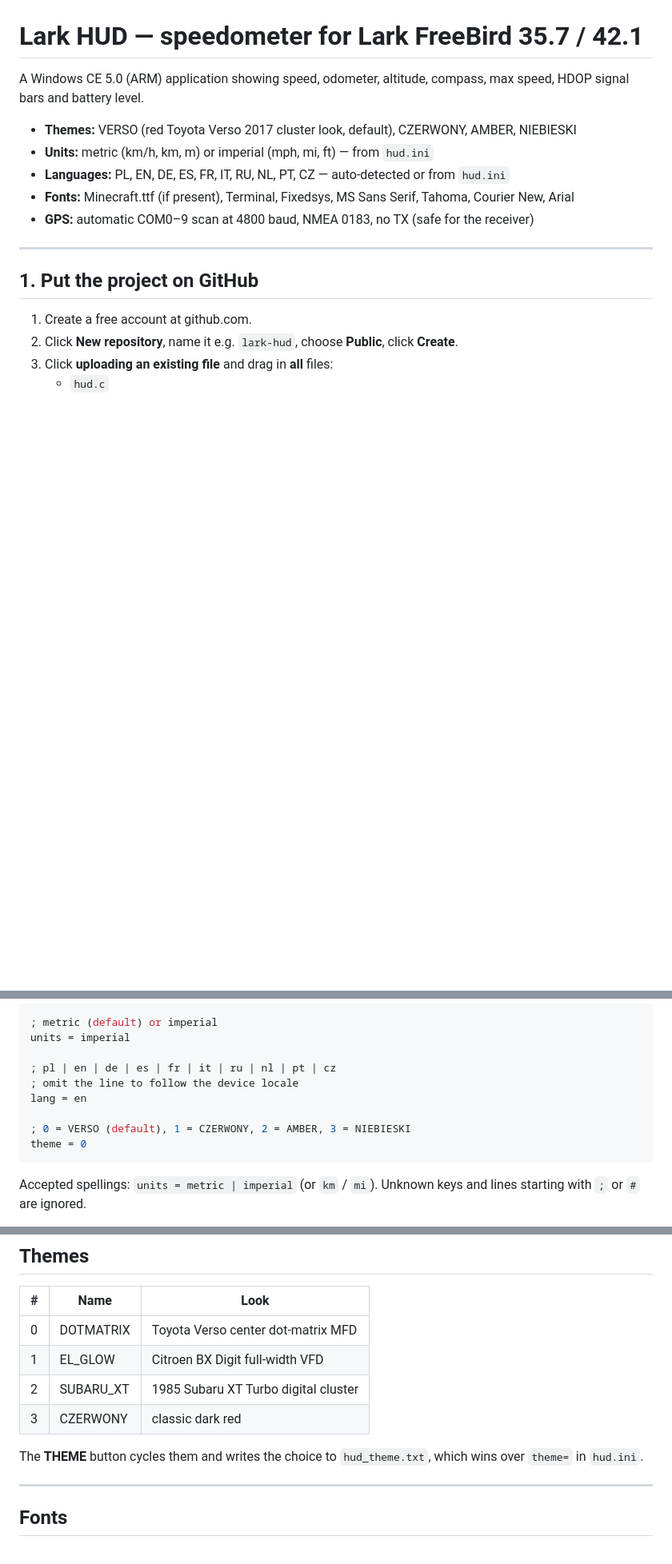
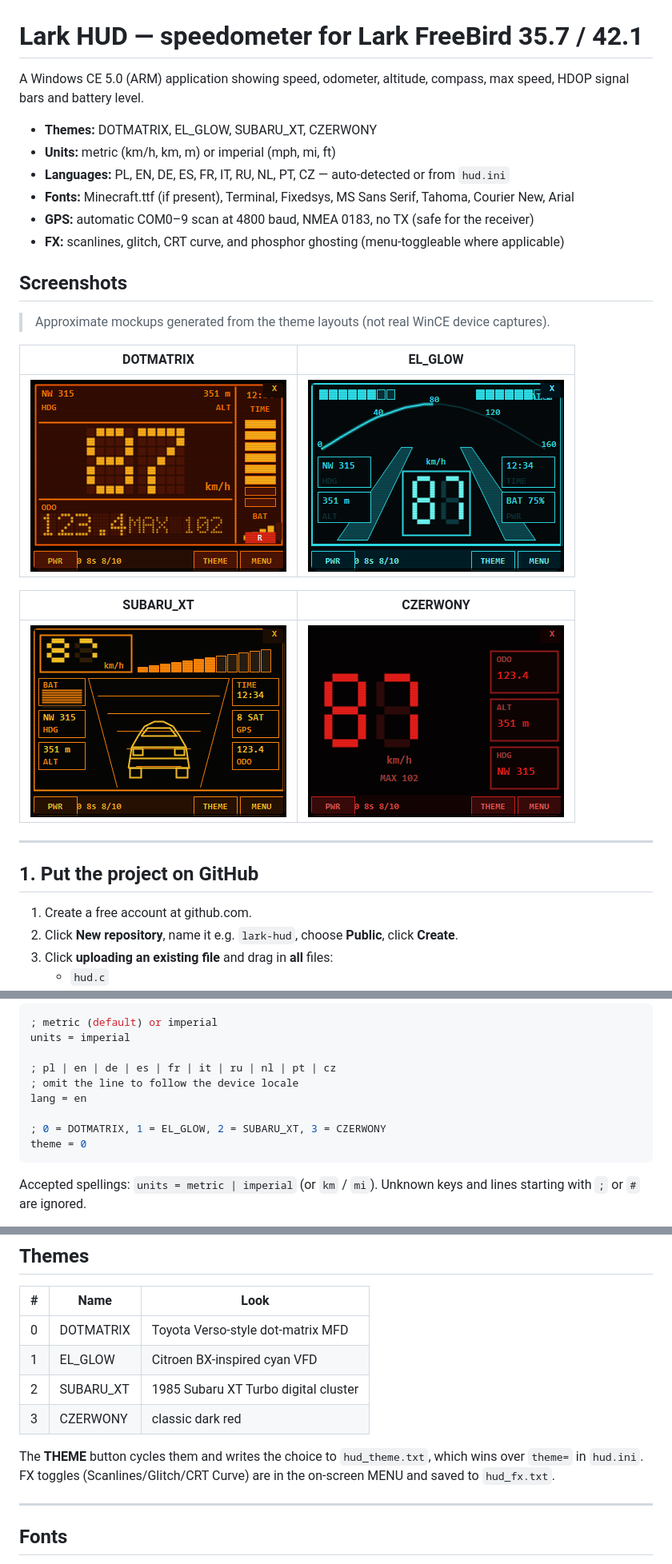
Before and after one commit to Th3KillinJok3/Windows_CE_HUD, a Markdown page: README.md, 3 parts joined by grey strips. Shown at 80% size. GitHub-like rendering; pictures changed too: screenshots/theme0_dotmatrix.png (added), screenshots/theme1_el_glow.png (added), screenshots/theme2_subaru_xt.png (added); blank space fills up the shorter version.

Commit message:
Smooth 0.2s ghost fade, add theme screenshots to README

````diff
--- a/README.md
+++ b/README.md
@@ -3,11 +3,24 @@
 A Windows CE 5.0 (ARM) application showing speed, odometer, altitude, compass,
 max speed, HDOP signal bars and battery level.
 
-* **Themes:** VERSO (red Toyota Verso 2017 cluster look, default), CZERWONY, AMBER, NIEBIESKI
-* **Units:** metric (km/h, km, m) or imperial (mph, mi, ft) — from `hud.ini`
+* **Themes:** DOTMATRIX, EL_GLOW, SUBARU_XT, CZERWONY
+* **Units:** metric (km/h, km, m) or imperial (mph, mi, ft)
 * **Languages:** PL, EN, DE, ES, FR, IT, RU, NL, PT, CZ — auto-detected or from `hud.ini`
 * **Fonts:** Minecraft.ttf (if present), Terminal, Fixedsys, MS Sans Serif, Tahoma, Courier New, Arial
 * **GPS:** automatic COM0–9 scan at 4800 baud, NMEA 0183, no TX (safe for the receiver)
+* **FX:** scanlines, glitch, CRT curve, and phosphor ghosting (menu-toggleable where applicable)
+
+## Screenshots
+
+> Approximate mockups generated from the theme layouts (not real WinCE device captures).
+
+| DOTMATRIX | EL_GLOW |
+|---|---|
+| ![DOTMATRIX](screenshots/theme0_dotmatrix.png) | ![EL_GLOW](screenshots/theme1_el_glow.png) |
+
+| SUBARU_XT | CZERWONY |
+|---|---|
+| ![SUBARU_XT](screenshots/theme2_subaru_xt.png) | ![CZERWONY](screenshots/theme3_czerwony.png) |
 
 ---
 
@@ -61,7 +74,7 @@ units = imperial
 ; omit the line to follow the device locale
 lang = en
 
-; 0 = VERSO (default), 1 = CZERWONY, 2 = AMBER, 3 = NIEBIESKI
+; 0 = DOTMATRIX, 1 = EL_GLOW, 2 = SUBARU_XT, 3 = CZERWONY
 theme = 0
 ```
 
@@ -92,13 +105,13 @@ the WinCE core font has no glyphs, so no text is lost.
 
 | # | Name | Look |
 |---|---|---|
-| 0 | DOTMATRIX | Toyota Verso center dot-matrix MFD |
-| 1 | EL_GLOW | Citroen BX Digit full-width VFD |
+| 0 | DOTMATRIX | Toyota Verso-style dot-matrix MFD |
+| 1 | EL_GLOW | Citroen BX-inspired cyan VFD |
 | 2 | SUBARU_XT | 1985 Subaru XT Turbo digital cluster |
 | 3 | CZERWONY | classic dark red |
 
 The **THEME** button cycles them and writes the choice to `hud_theme.txt`,
-which wins over `theme=` in `hud.ini`.
+which wins over `theme=` in `hud.ini`. FX toggles (Scanlines/Glitch/CRT Curve) are in the on-screen MENU and saved to `hud_fx.txt`.
 
 ---
 
````
Also changed, not shown: other parts of README.md (+1 -0 lines), 1 other file.
